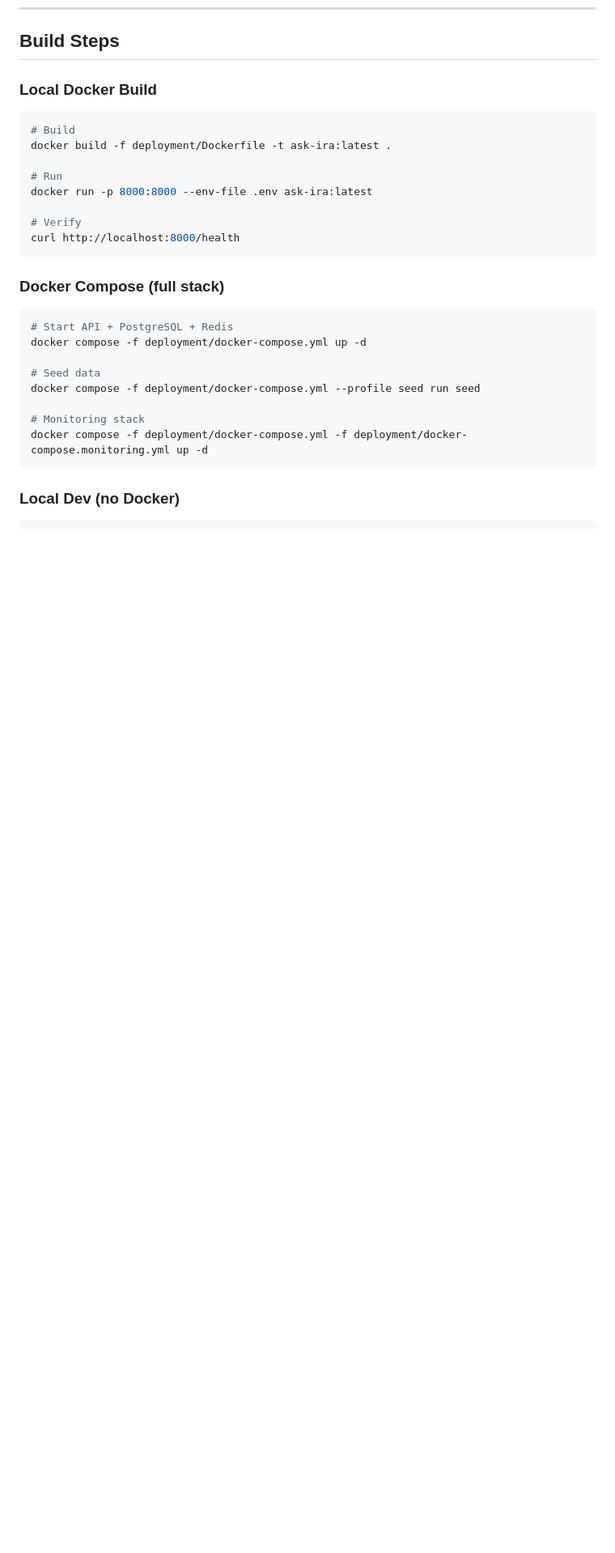
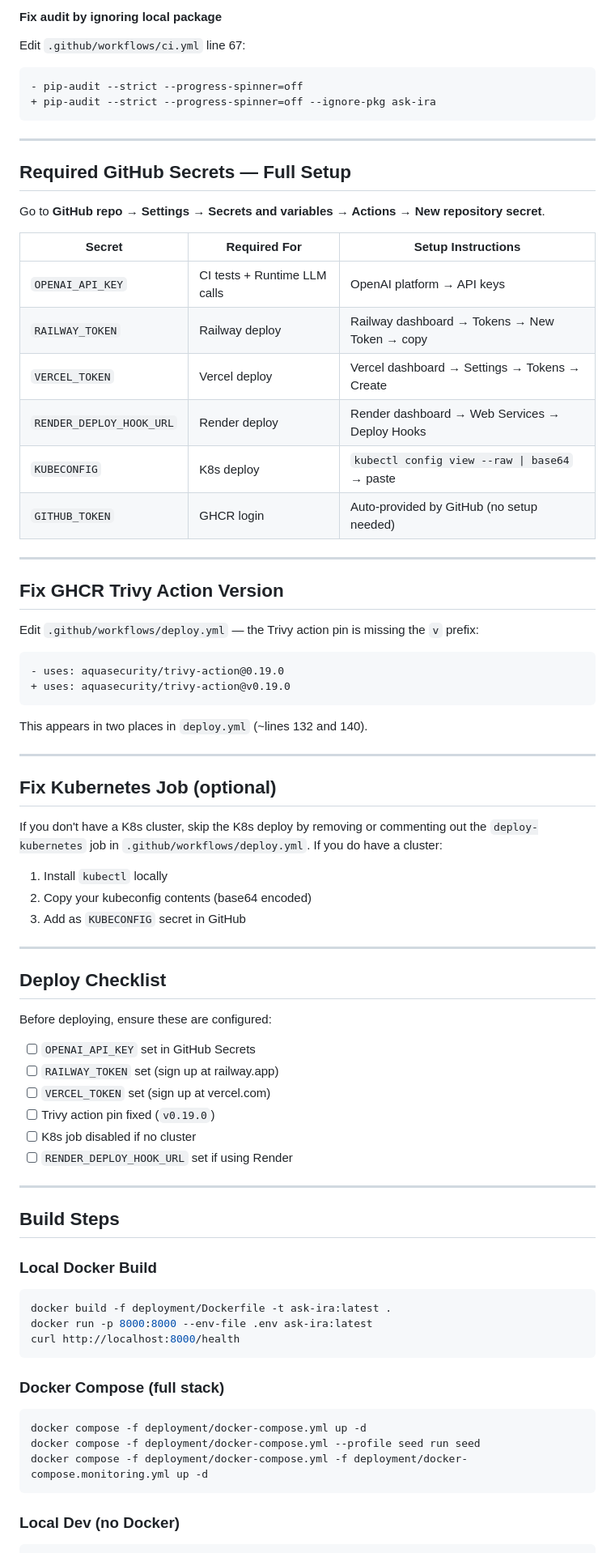
Before and after one commit to npoluri1/ask-ira, a Markdown page: DEPLOYMENT.md, the part around one of its changes. Shown at 81% size. Drawn GitHub-style; blank space fills up the shorter version.

Commit message:
docs: update deployment guide with real CI/deploy failure analysis and fix steps

````diff
--- a/DEPLOYMENT.md
+++ b/DEPLOYMENT.md
@@ -99,28 +123,80 @@ User Browser
+#### Fix audit by ignoring local package
+
+Edit `.github/workflows/ci.yml` line 67:
+
+```diff
+- pip-audit --strict --progress-spinner=off
++ pip-audit --strict --progress-spinner=off --ignore-pkg ask-ira
+```
+
+---
+
+## Required GitHub Secrets — Full Setup
+
+Go to **GitHub repo → Settings → Secrets and variables → Actions → New repository secret**.
+
+| Secret | Required For | Setup Instructions |
+|--------|-------------|-------------------|
+| `OPENAI_API_KEY` | CI tests + Runtime LLM calls | OpenAI platform → API keys |
+| `RAILWAY_TOKEN` | Railway deploy | Railway dashboard → Tokens → New Token → copy |
+| `VERCEL_TOKEN` | Vercel deploy | Vercel dashboard → Settings → Tokens → Create |
+| `RENDER_DEPLOY_HOOK_URL` | Render deploy | Render dashboard → Web Services → Deploy Hooks |
+| `KUBECONFIG` | K8s deploy | `kubectl config view --raw \| base64` → paste |
+| `GITHUB_TOKEN` | GHCR login | Auto-provided by GitHub (no setup needed) |
+
+---
+
+## Fix GHCR Trivy Action Version
+
+Edit `.github/workflows/deploy.yml` — the Trivy action pin is missing the `v` prefix:
+
+```diff
+- uses: aquasecurity/trivy-action@0.19.0
++ uses: aquasecurity/trivy-action@v0.19.0
+```
+
+This appears in two places in `deploy.yml` (~lines 132 and 140).
+
+---
+
+## Fix Kubernetes Job (optional)
+
+If you don't have a K8s cluster, skip the K8s deploy by removing or commenting out the `deploy-kubernetes` job in `.github/workflows/deploy.yml`. If you do have a cluster:
+
+1. Install `kubectl` locally
+2. Copy your kubeconfig contents (base64 encoded)
+3. Add as `KUBECONFIG` secret in GitHub
+
+---
+
+## Deploy Checklist
+
+Before deploying, ensure these are configured:
+
+- [ ] `OPENAI_API_KEY` set in GitHub Secrets
+- [ ] `RAILWAY_TOKEN` set (sign up at railway.app)
+- [ ] `VERCEL_TOKEN` set (sign up at vercel.com)
+- [ ] Trivy action pin fixed (`v0.19.0`)
+- [ ] K8s job disabled if no cluster
+- [ ] `RENDER_DEPLOY_HOOK_URL` set if using Render
+
+---
+
 ## Build Steps
 
 ### Local Docker Build
 
 ```bash
-# Build
 docker build -f deployment/Dockerfile -t ask-ira:latest .
-
-# Run
 docker run -p 8000:8000 --env-file .env ask-ira:latest
-
-# Verify
 curl http://localhost:8000/health
 ```
 
 ### Docker Compose (full stack)
 
 ```bash
-# Start API + PostgreSQL + Redis
 docker compose -f deployment/docker-compose.yml up -d
-
-# Seed data
 docker compose -f deployment/docker-compose.yml --profile seed run seed
-
-# Monitoring stack
 docker compose -f deployment/docker-compose.yml -f deployment/docker-compose.monitoring.yml up -d
 ```
 
````
Also changed, not shown: other parts of DEPLOYMENT.md (+68 -47 lines).
